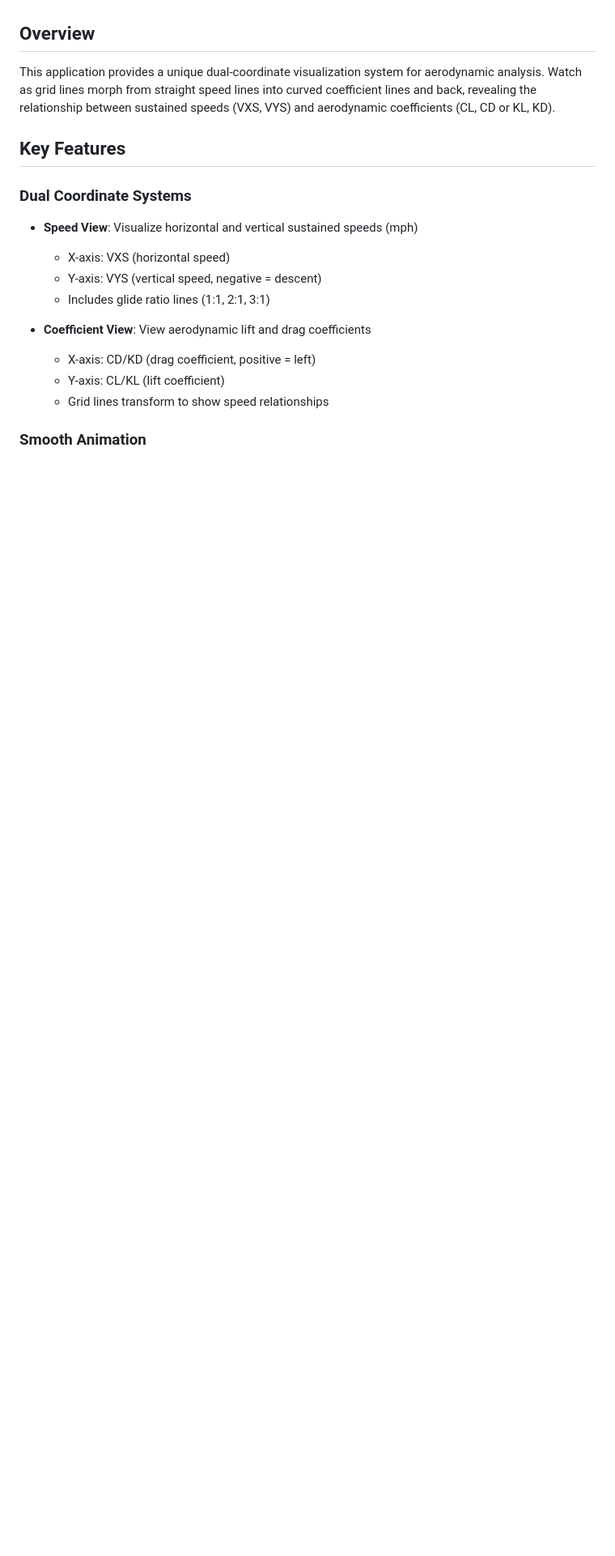
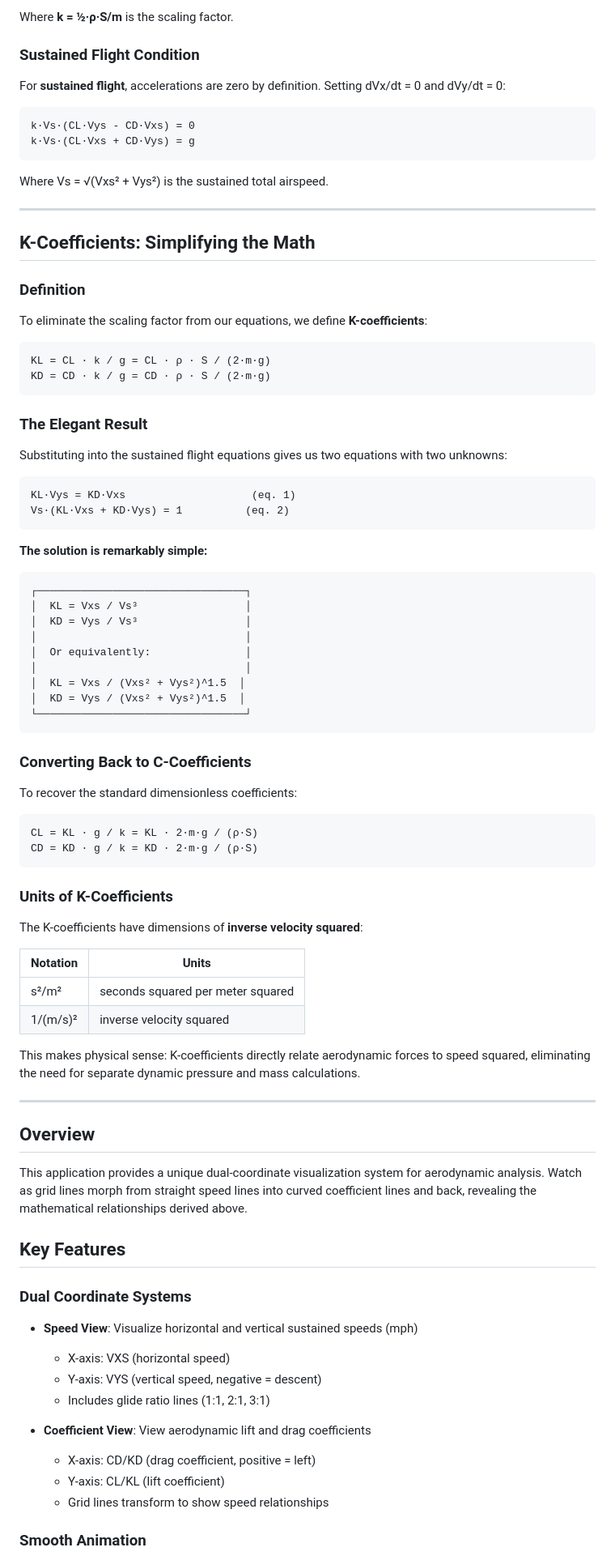
Before and after one commit to hartmandrector/sustained, a Markdown page: README.md, the part around one of its changes. Shown at 81% size. Drawn GitHub-style; blank space fills up the shorter version.

````diff
--- a/README.md
+++ b/README.md
@@ -19,6 +86,77 @@ An interactive aerodynamic visualization tool that seamlessly transforms between
+Where **k = ½·ρ·S/m** is the scaling factor.
+
+### Sustained Flight Condition
+
+For **sustained flight**, accelerations are zero by definition. Setting dVx/dt = 0 and dVy/dt = 0:
+
+```
+k·Vs·(CL·Vys - CD·Vxs) = 0
+k·Vs·(CL·Vxs + CD·Vys) = g
+```
+
+Where Vs = √(Vxs² + Vys²) is the sustained total airspeed.
+
+---
+
+## K-Coefficients: Simplifying the Math
+
+### Definition
+
+To eliminate the scaling factor from our equations, we define **K-coefficients**:
+
+```
+KL = CL · k / g = CL · ρ · S / (2·m·g)
+KD = CD · k / g = CD · ρ · S / (2·m·g)
+```
+
+### The Elegant Result
+
+Substituting into the sustained flight equations gives us two equations with two unknowns:
+
+```
+KL·Vys = KD·Vxs                    (eq. 1)
+Vs·(KL·Vxs + KD·Vys) = 1          (eq. 2)
+```
+
+**The solution is remarkably simple:**
+
+```
+┌─────────────────────────────────┐
+│  KL = Vxs / Vs³                 │
+│  KD = Vys / Vs³                 │
+│                                 │
+│  Or equivalently:               │
+│                                 │
+│  KL = Vxs / (Vxs² + Vys²)^1.5  │
+│  KD = Vys / (Vxs² + Vys²)^1.5  │
+└─────────────────────────────────┘
+```
+
+### Converting Back to C-Coefficients
+
+To recover the standard dimensionless coefficients:
+
+```
+CL = KL · g / k = KL · 2·m·g / (ρ·S)
+CD = KD · g / k = KD · 2·m·g / (ρ·S)
+```
+
+### Units of K-Coefficients
+
+The K-coefficients have dimensions of **inverse velocity squared**:
+
+| Notation | Units |
+|----------|-------|
+| s²/m² | seconds squared per meter squared |
+| 1/(m/s)² | inverse velocity squared |
+
+This makes physical sense: K-coefficients directly relate aerodynamic forces to speed squared, eliminating the need for separate dynamic pressure and mass calculations.
+
+---
+
 ## Overview
 
-This application provides a unique dual-coordinate visualization system for aerodynamic analysis. Watch as grid lines morph from straight speed lines into curved coefficient lines and back, revealing the relationship between sustained speeds (VXS, VYS) and aerodynamic coefficients (CL, CD or KL, KD).
+This application provides a unique dual-coordinate visualization system for aerodynamic analysis. Watch as grid lines morph from straight speed lines into curved coefficient lines and back, revealing the mathematical relationships derived above.
 
 ## Key Features
 
````
Also changed, not shown: other parts of README.md (+69 -2 lines), WSE Derivation.gif (added), 1 other file.
